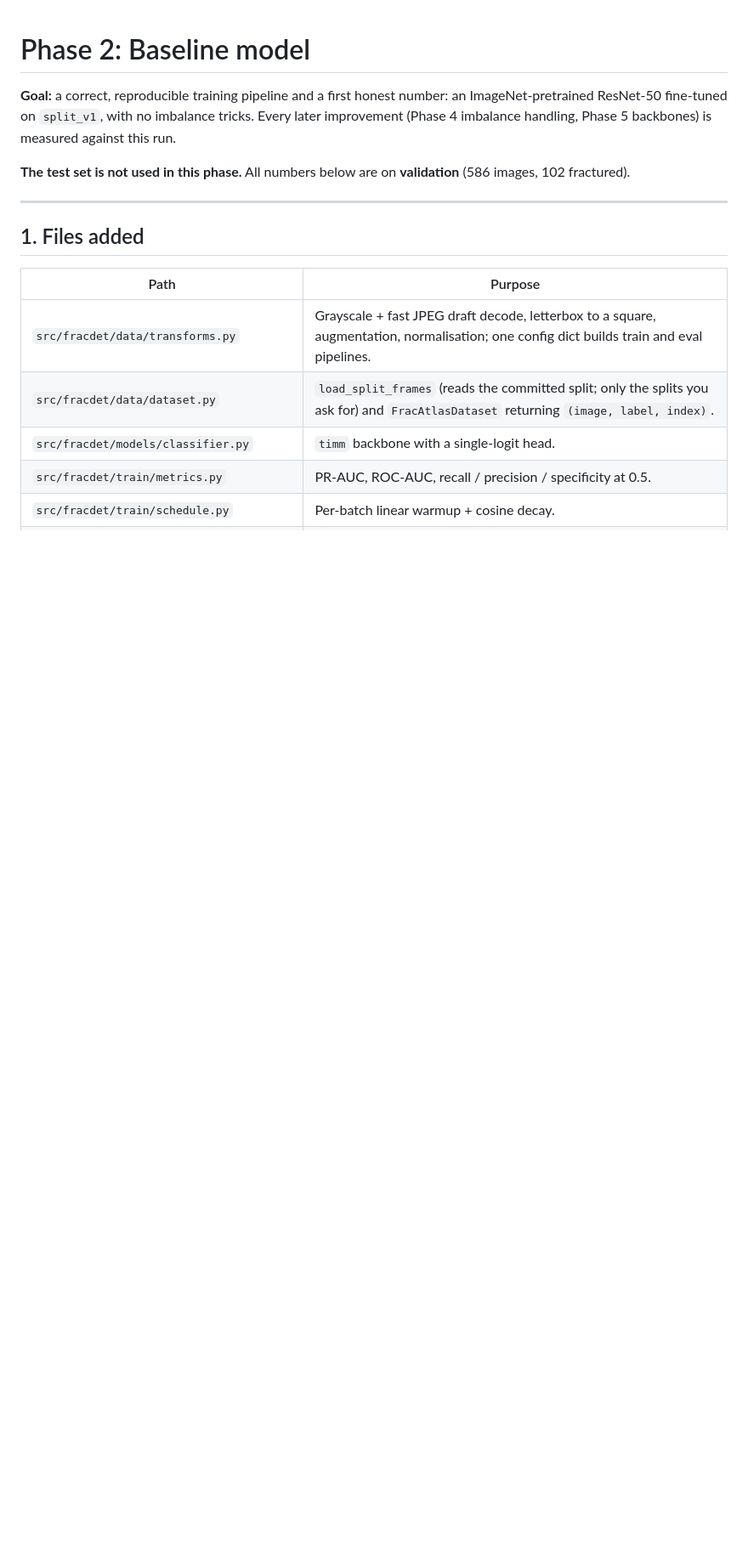
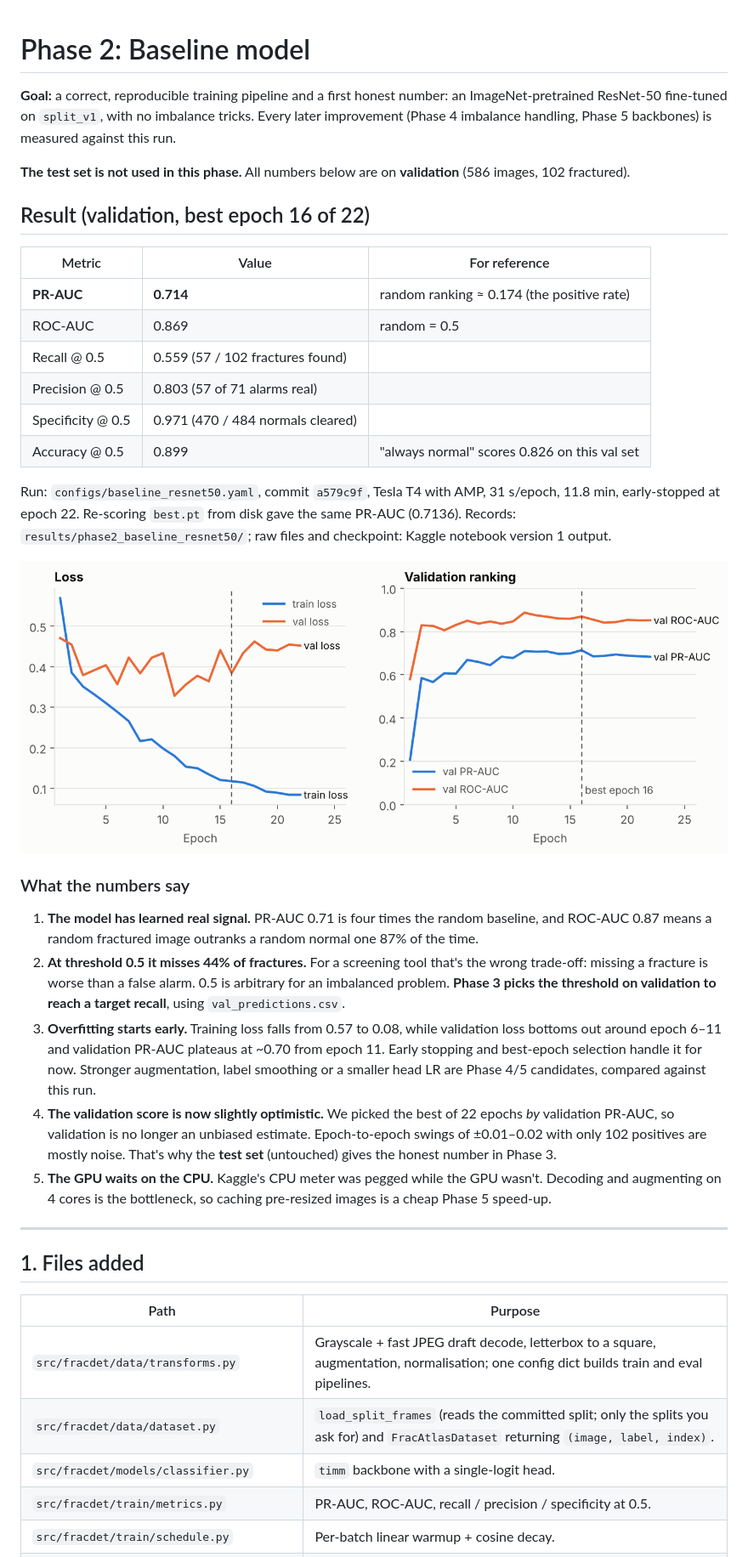
Before and after one commit to Akinchan-Jain-7/fracatlas-fracture-detection, a Markdown page: docs/phase-2-baseline.md, the part around one of its changes. Shown at 85% size. GitHub-like rendering; pictures changed too: docs/figures/phase-2/learning_curves.png (added); blank space fills up the shorter version.

```diff
--- a/docs/phase-2-baseline.md
+++ b/docs/phase-2-baseline.md
@@ -8,7 +8,46 @@ backbones) is measured against this run.
 **The test set is not used in this phase.** All numbers below are on
 **validation** (586 images, 102 fractured).
 
-<!-- RESULTS -->
+## Result (validation, best epoch 16 of 22)
+
+| Metric | Value | For reference |
+|---|---|---|
+| **PR-AUC** | **0.714** | random ranking ≈ 0.174 (the positive rate) |
+| ROC-AUC | 0.869 | random = 0.5 |
+| Recall @ 0.5 | 0.559 (57 / 102 fractures found) | |
+| Precision @ 0.5 | 0.803 (57 of 71 alarms real) | |
+| Specificity @ 0.5 | 0.971 (470 / 484 normals cleared) | |
+| Accuracy @ 0.5 | 0.899 | "always normal" scores 0.826 on this val set |
+
+Run: `configs/baseline_resnet50.yaml`, commit `a579c9f`, Tesla T4 with AMP,
+31 s/epoch, 11.8 min, early-stopped at epoch 22. Re-scoring `best.pt` from disk
+gave the same PR-AUC (0.7136). Records: `results/phase2_baseline_resnet50/`;
+raw files and checkpoint: Kaggle notebook version 1 output.
+
+![Learning curves](figures/phase-2/learning_curves.png)
+
+### What the numbers say
+
+1. **The model has learned real signal.** PR-AUC 0.71 is four times the random
+   baseline, and ROC-AUC 0.87 means a random fractured image outranks a random
+   normal one 87% of the time.
+2. **At threshold 0.5 it misses 44% of fractures.** For a screening tool that's
+   the wrong trade-off: missing a fracture is worse than a false alarm. 0.5
+   is arbitrary for an imbalanced problem. **Phase 3 picks the threshold on
+   validation to reach a target recall**, using `val_predictions.csv`.
+3. **Overfitting starts early.** Training loss falls from 0.57 to 0.08, while
+   validation loss bottoms out around epoch 6–11 and validation PR-AUC
+   plateaus at ~0.70 from epoch 11. Early stopping and best-epoch selection
+   handle it for now. Stronger augmentation, label smoothing or a smaller head
+   LR are Phase 4/5 candidates, compared against this run.
+4. **The validation score is now slightly optimistic.** We picked the best of 22
+   epochs *by* validation PR-AUC, so validation is no longer an unbiased
+   estimate. Epoch-to-epoch swings of ±0.01–0.02 with only 102 positives are
+   mostly noise. That's why the **test set** (untouched) gives the honest
+   number in Phase 3.
+5. **The GPU waits on the CPU.** Kaggle's CPU meter was pegged while the GPU
+   wasn't. Decoding and augmenting on 4 cores is the bottleneck, so caching
+   pre-resized images is a cheap Phase 5 speed-up.
 
 ---
 
```
Also changed, not shown: other parts of docs/phase-2-baseline.md (+67 -0 lines), README.md (+1 -0 lines), results/phase2_baseline_resnet50/README.md (added, +15 -0 lines), 3 other files.
